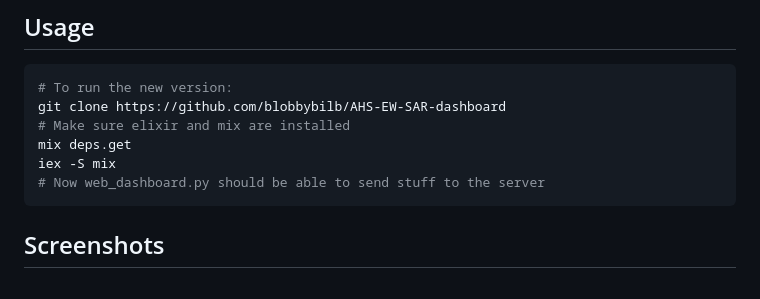
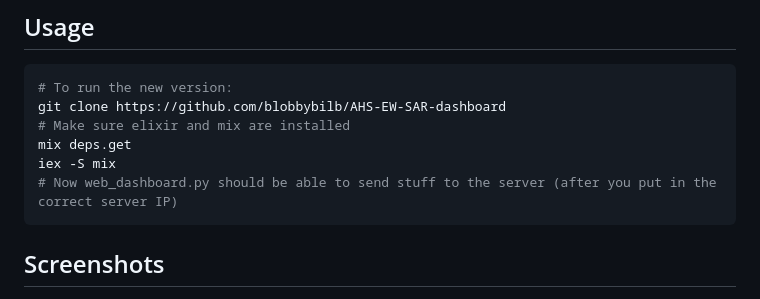
Before and after one commit to arjver/AHS-EW-SAR-dashboard, a Markdown page: README.md, the part around the change. Rendered like a GitHub page.

````diff
--- a/README.md
+++ b/README.md
@@ -46,7 +46,7 @@ git clone https://github.com/blobbybilb/AHS-EW-SAR-dashboard
 # Make sure elixir and mix are installed
 mix deps.get
 iex -S mix
-# Now web_dashboard.py should be able to send stuff to the server
+# Now web_dashboard.py should be able to send stuff to the server (after you put in the correct server IP)
 ```
 
 ## Screenshots
````
